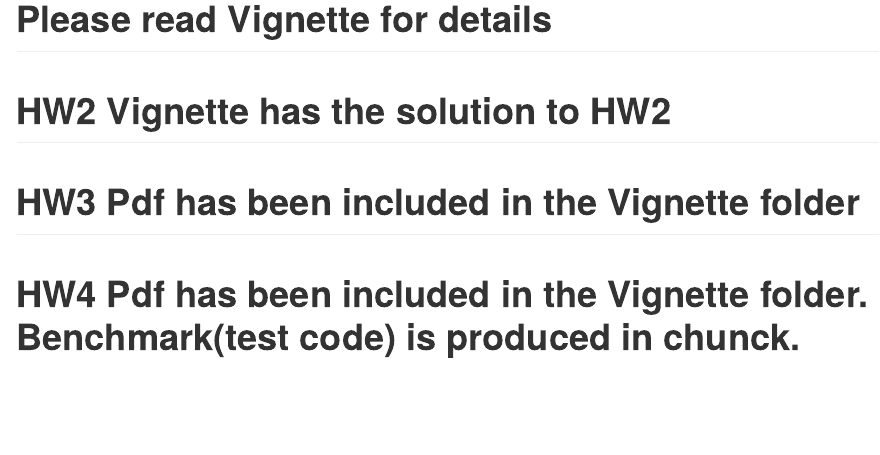
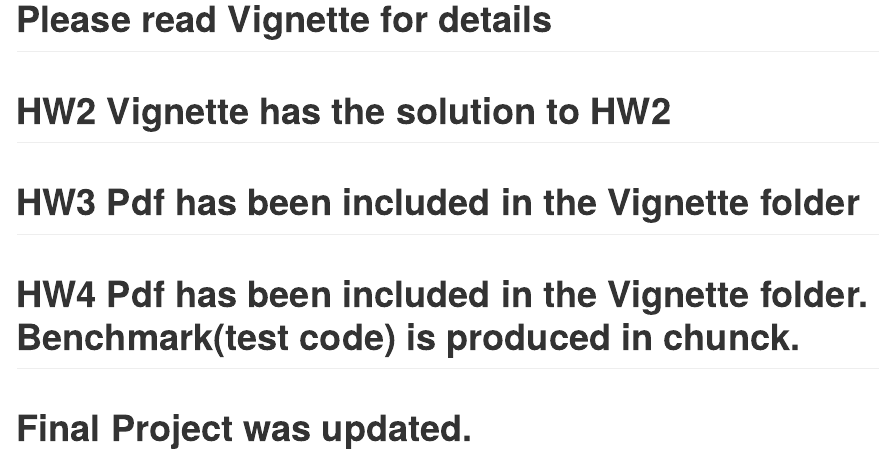
Before and after one commit to importbq/bis557, an R Markdown document (README.Rmd): the page in a window 1100 px wide, from 1300 px down. The pictures show the output file README.html that the author committed with the source, opened offline.

Commit message:
Updatereadme

```diff
--- a/README.Rmd
+++ b/README.Rmd
@@ -57,3 +57,5 @@ We see that gradient descent achieved very good results for OLS.
 # HW3 Pdf has been included in the Vignette folder
 
 # HW4 Pdf has been included in the Vignette folder. Benchmark(test code) is produced in chunck.
+
+# Final Project was updated.
```
Also changed, not shown: README.html, README.md, 2 other files.
